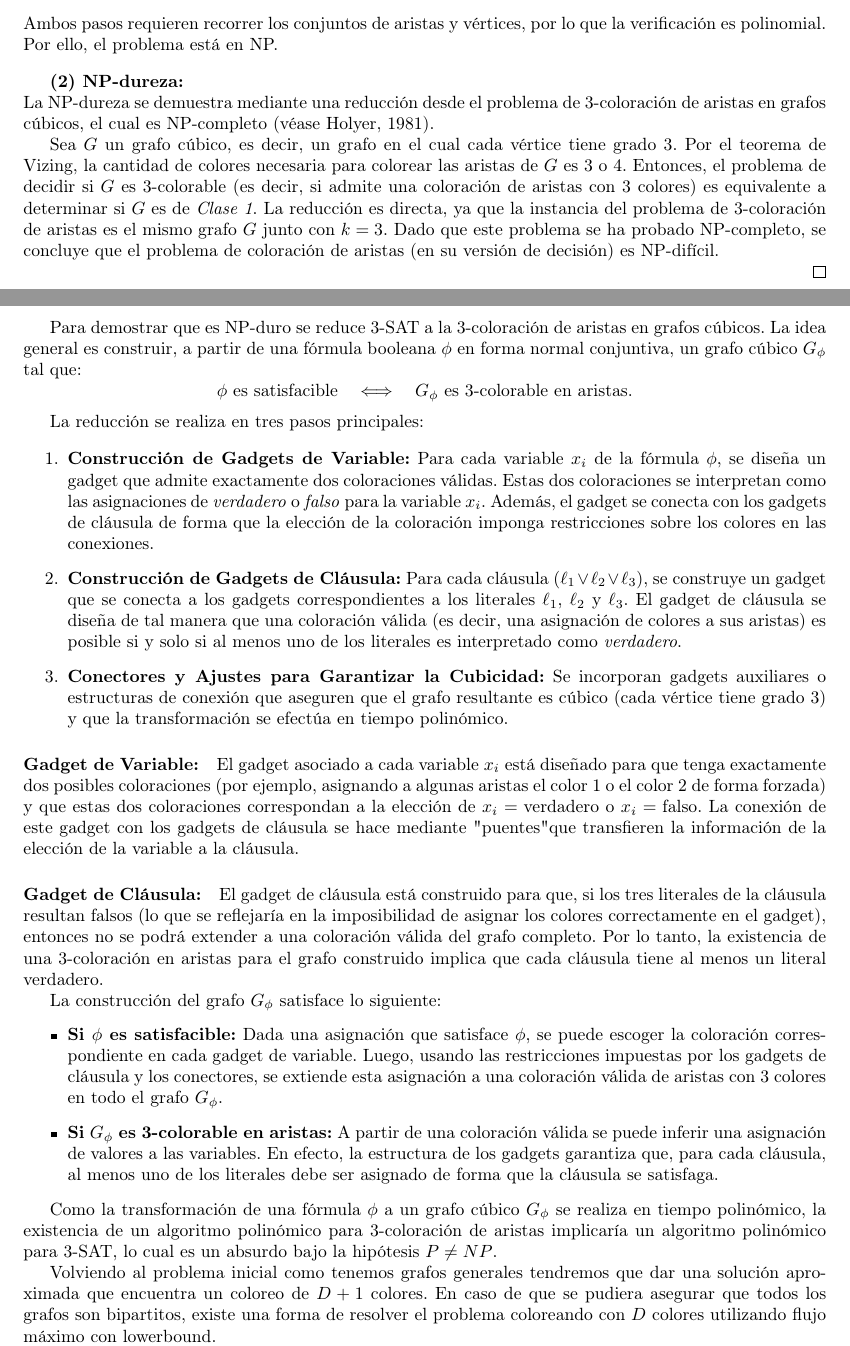
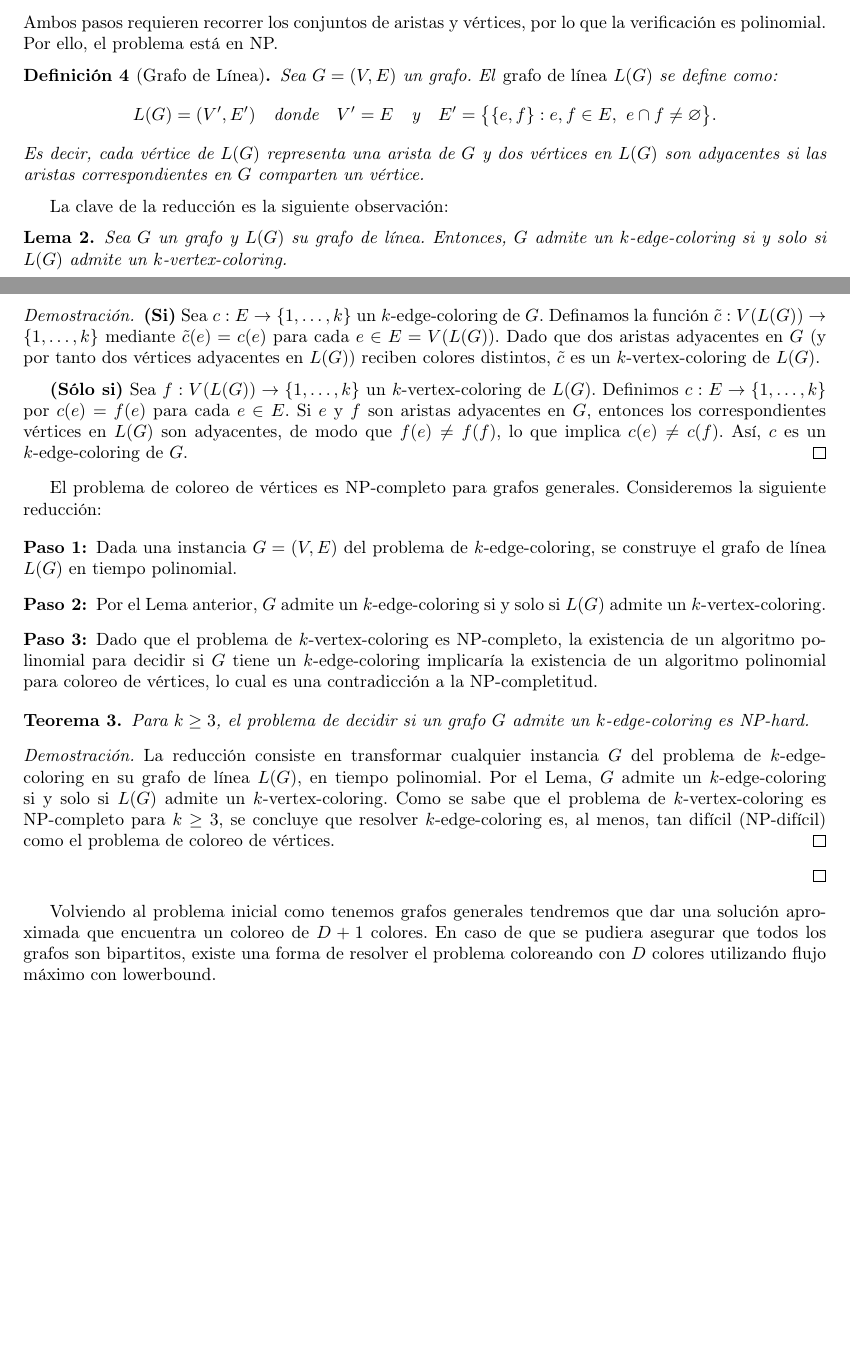
Before and after one commit to Manzano46/DAA, a LaTeX document (Final Project Solution/Solution.tex): two parts of pages 6 and 7 of 11, joined at a grey line, cut so that both start at the same text, the shorter picture padded with empty space. Compiled offline with pdfLaTeX.

Commit message:
arreglos finales

```diff
--- a/Final Project Solution/Solution.tex
+++ b/Final Project Solution/Solution.tex
@@ -11,6 +11,9 @@
 \usepackage{hyperref}
 \usepackage{graphicx, graphics}
 \usepackage{listings}
+
+\usepackage{enumitem}
+
 
 \newtheorem{theorem}{Teorema}
 \newtheorem*{remark}{Observación}
@@ -290,48 +293,47 @@ Dado dicho certificado, se puede verificar en tiempo polinómico que:
 \end{itemize}
 Ambos pasos requieren recorrer los conjuntos de aristas y vértices, por lo que la verificación es polinomial. Por ello, el problema está en NP.
 
-\vspace{0.3cm}
-\textbf{(2) NP-dureza:}\\
-La NP-dureza se demuestra mediante una reducción desde el problema de 3-coloración de aristas en grafos cúbicos, el cual es NP-completo (véase Holyer, 1981).
+\begin{definition}[Grafo de Línea]
+    Sea \(G=(V,E)\) un grafo. El \emph{grafo de línea} \(L(G)\) se define como:
+    \[
+    L(G) = (V',E') \quad \text{donde} \quad V' = E \quad \text{y} \quad E' = \big\{ \{e,f\} : e,f \in E,\ e \cap f \neq \varnothing \big\}.
+    \]
+    Es decir, cada vértice de \(L(G)\) representa una arista de \(G\) y dos vértices en \(L(G)\) son adyacentes si las aristas correspondientes en \(G\) comparten un vértice.
+    \end{definition}
 
-Sea $G$ un grafo cúbico, es decir, un grafo en el cual cada vértice tiene grado 3. Por el teorema de Vizing, la cantidad de colores necesaria para colorear las aristas de $G$ es 3 o 4. Entonces, el problema de decidir si $G$ es 3-colorable (es decir, si admite una coloración de aristas con 3 colores) es equivalente a determinar si $G$ es de \emph{Clase 1}. La reducción es directa, ya que la instancia del problema de 3-coloración de aristas es el mismo grafo $G$ junto con $k=3$. Dado que este problema se ha probado NP-completo, se concluye que el problema de coloración de aristas (en su versión de decisión) es NP-difícil.
+La clave de la reducción es la siguiente observación:
+
+\begin{lemma}
+Sea \(G\) un grafo y \(L(G)\) su grafo de línea. Entonces, \(G\) admite un \(k\)-edge-coloring si y solo si \(L(G)\) admite un \(k\)-vertex-coloring.
+\end{lemma}
+
+\begin{proof}
+\textbf{(Si)} Sea \(c: E \to \{1,\dots,k\}\) un \(k\)-edge-coloring de \(G\). Definamos la función \(\tilde{c}: V(L(G)) \to \{1,\dots,k\}\) mediante \(\tilde{c}(e) = c(e)\) para cada \(e \in E = V(L(G))\). Dado que dos aristas adyacentes en \(G\) (y por tanto dos vértices adyacentes en \(L(G)\)) reciben colores distintos, \(\tilde{c}\) es un \(k\)-vertex-coloring de \(L(G)\).
+
+\medskip
+
+\textbf{(Sólo si)} Sea \(f: V(L(G)) \to \{1,\dots,k\}\) un \(k\)-vertex-coloring de \(L(G)\). Definimos \(c: E \to \{1,\dots,k\}\) por \(c(e)=f(e)\) para cada \(e \in E\). Si \(e\) y \(f\) son aristas adyacentes en \(G\), entonces los correspondientes vértices en \(L(G)\) son adyacentes, de modo que \(f(e) \neq f(f)\), lo que implica \(c(e) \neq c(f)\). Así, \(c\) es un \(k\)-edge-coloring de \(G\).
+\end{proof}
+
+
+El problema de coloreo de vértices es NP-completo para grafos generales. Consideremos la siguiente reducción:
+
+\begin{enumerate}[label=\textbf{Paso \arabic*:}, wide, labelwidth=!, labelindent=0pt]
+    \item Dada una instancia \(G=(V,E)\) del problema de \(k\)-edge-coloring, se construye el grafo de línea \(L(G)\) en tiempo polinomial.
+    \item Por el Lema anterior, \(G\) admite un \(k\)-edge-coloring si y solo si \(L(G)\) admite un \(k\)-vertex-coloring.
+    \item Dado que el problema de \(k\)-vertex-coloring es NP-completo, la existencia de un algoritmo polinomial para decidir si \(G\) tiene un \(k\)-edge-coloring implicaría la existencia de un algoritmo polinomial para coloreo de vértices, lo cual es una contradicción a la NP-completitud.
+\end{enumerate}
+
+\begin{theorem}
+Para \(k \geq 3\), el problema de decidir si un grafo \(G\) admite un \(k\)-edge-coloring es NP-hard.
+\end{theorem}
+
+\begin{proof}
+La reducción consiste en transformar cualquier instancia \(G\) del problema de \(k\)-edge-coloring en su grafo de línea \(L(G)\), en tiempo polinomial. Por el Lema, \(G\) admite un \(k\)-edge-coloring si y solo si \(L(G)\) admite un \(k\)-vertex-coloring. Como se sabe que el problema de \(k\)-vertex-coloring es NP-completo para \(k \geq 3\), se concluye que resolver \(k\)-edge-coloring es, al menos, tan difícil (NP-difícil) como el problema de coloreo de vértices.
+\end{proof}
 
 \end{proof}
 
-Para demostrar que es NP-duro se reduce 3-SAT a la 3-coloración de aristas en grafos cúbicos. La idea general es construir, a partir de una fórmula booleana $\phi$ en forma normal conjuntiva, un grafo cúbico $G_\phi$ tal que:
-\[
-\phi \text{ es satisfacible} \quad\Longleftrightarrow\quad G_\phi \text{ es 3-colorable en aristas.}
-\]
-
-La reducción se realiza en tres pasos principales:
-
-\begin{enumerate}
-    \item \textbf{Construcción de Gadgets de Variable:}
-    Para cada variable $x_i$ de la fórmula $\phi$, se diseña un gadget que admite exactamente dos coloraciones válidas. Estas dos coloraciones se interpretan como las asignaciones de \emph{verdadero} o \emph{falso} para la variable $x_i$. Además, el gadget se conecta con los gadgets de cláusula de forma que la elección de la coloración imponga restricciones sobre los colores en las conexiones.
-
-    \item \textbf{Construcción de Gadgets de Cláusula:}
-    Para cada cláusula $(\ell_1 \lor \ell_2 \lor \ell_3)$, se construye un gadget que se conecta a los gadgets correspondientes a los literales $\ell_1$, $\ell_2$ y $\ell_3$. El gadget de cláusula se diseña de tal manera que una coloración válida (es decir, una asignación de colores a sus aristas) es posible si y solo si al menos uno de los literales es interpretado como \emph{verdadero}.
-
-    \item \textbf{Conectores y Ajustes para Garantizar la Cubicidad:}
-    Se incorporan gadgets auxiliares o estructuras de conexión que aseguren que el grafo resultante es cúbico (cada vértice tiene grado 3) y que la transformación se efectúa en tiempo polinómico.
-\end{enumerate}
-
-\paragraph{Gadget de Variable:}
-El gadget asociado a cada variable $x_i$ está diseñado para que tenga exactamente dos posibles coloraciones (por ejemplo, asignando a algunas aristas el color 1 o el color 2 de forma forzada) y que estas dos coloraciones correspondan a la elección de $x_i=\text{verdadero}$ o $x_i=\text{falso}$. La conexión de este gadget con los gadgets de cláusula se hace mediante "puentes" que transfieren la información de la elección de la variable a la cláusula.
-
-\paragraph{Gadget de Cláusula:}
-El gadget de cláusula está construido para que, si los tres literales de la cláusula resultan falsos (lo que se reflejaría en la imposibilidad de asignar los colores correctamente en el gadget), entonces no se podrá extender a una coloración válida del grafo completo. Por lo tanto, la existencia de una 3-coloración en aristas para el grafo construido implica que cada cláusula tiene al menos un literal verdadero.
-
-La construcción del grafo $G_\phi$ satisface lo siguiente:
-\begin{itemize}
-    \item \textbf{Si $\phi$ es satisfacible:}
-    Dada una asignación que satisface $\phi$, se puede escoger la coloración correspondiente en cada gadget de variable. Luego, usando las restricciones impuestas por los gadgets de cláusula y los conectores, se extiende esta asignación a una coloración válida de aristas con 3 colores en todo el grafo $G_\phi$.
-
-    \item \textbf{Si $G_\phi$ es 3-colorable en aristas:}
-    A partir de una coloración válida se puede inferir una asignación de valores a las variables. En efecto, la estructura de los gadgets garantiza que, para cada cláusula, al menos uno de los literales debe ser asignado de forma que la cláusula se satisfaga.
-\end{itemize}
-
-Como la transformación de una fórmula $\phi$ a un grafo cúbico $G_\phi$ se realiza en tiempo polinómico, la existencia de un algoritmo polinómico para 3-coloración de aristas implicaría un algoritmo polinómico para 3-SAT, lo cual es un absurdo bajo la hipótesis \(P \neq NP\).
 
 Volviendo al problema inicial como tenemos grafos generales tendremos que dar una soluci\'on aproximada que encuentra un coloreo de $D+1$ colores. En caso de que se pudiera asegurar que todos los grafos son bipartitos, existe una forma de resolver el problema coloreando con $D$ colores utilizando flujo m\'aximo con lowerbound.
 
```
Also changed, not shown: Final Project Solution/Solution.pdf, Final Project Solution/Solution.tex (7 more changed lines).
